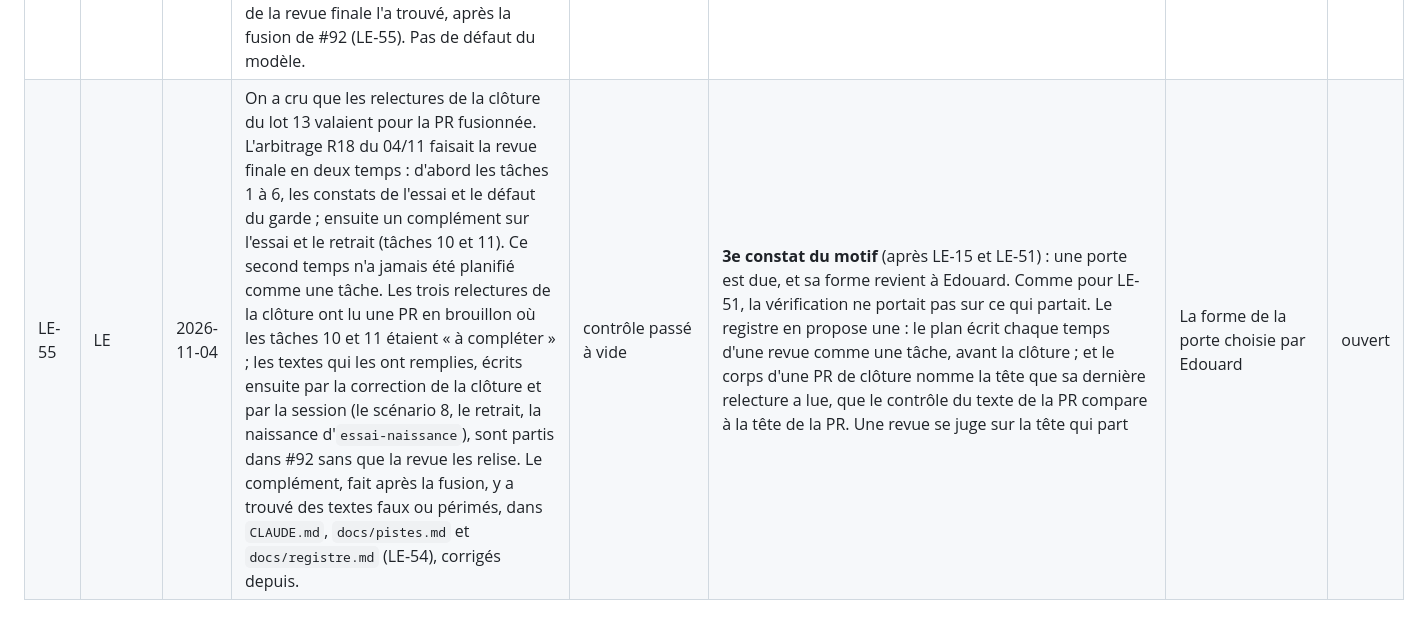
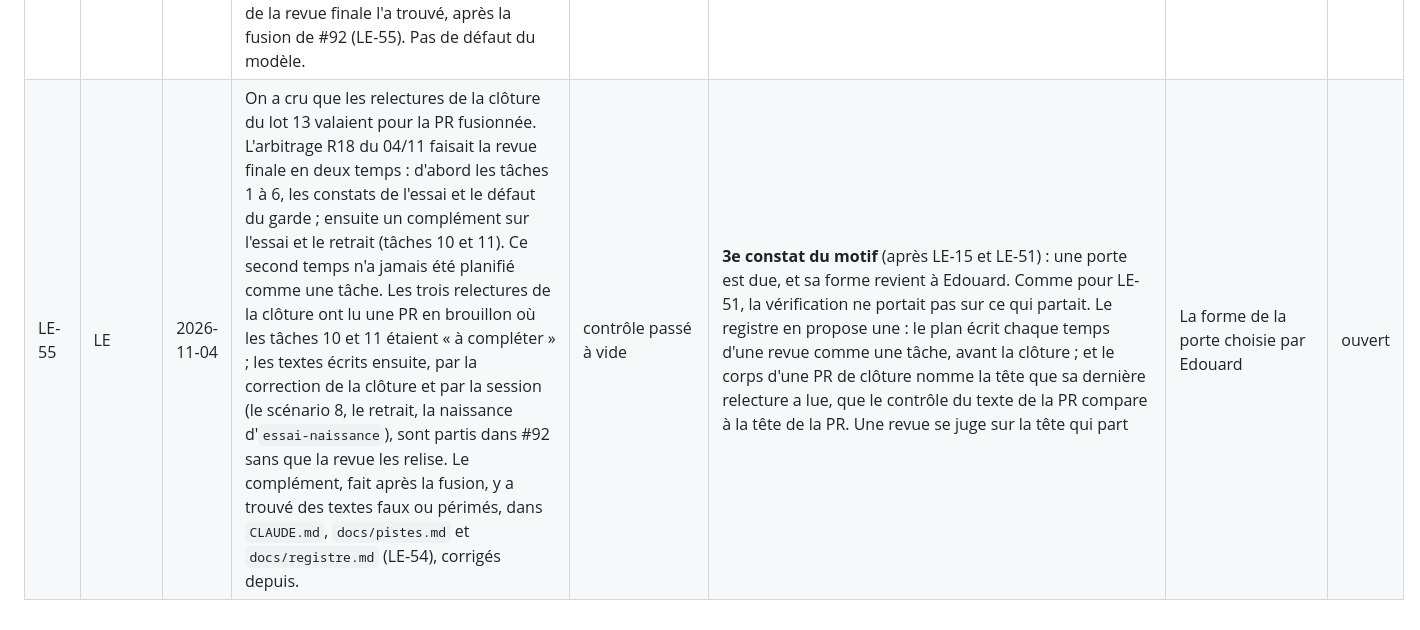
Before and after one commit to EdouardZemb/modele-projet, a Markdown page: docs/registre.md, the part around the change. GitHub-like rendering.

```diff
--- a/docs/registre.md
+++ b/docs/registre.md
@@ -67,4 +67,4 @@ Au 3e constat portant le même motif, on écrit une porte (un test, un hook, une
 | LE-52 | LE | 2026-11-04 | On a cru que le budget de 20 s du garde, pour tous ses sous-processus, suffisait à lire les contrôles d'une PR. Le 04/11, sur un réseau lent (délais TLS), `gh pr checks` a pris de 21 à 32 s : le garde a échoué fermé, et refusé la fusion de #90 (« fusion avant que tous les contrôles soient verts »), alors qu'ils l'étaient. Elle est passée une fois `gh pr checks` revenu sous 10 s. | délai mesuré à vide | 4e constat du motif, après LE-27, LE-29 et LE-40. Le refus fermé est voulu, et le délai du hook (30 s) borne le budget ; mais le message ne distingue pas un délai d'un rouge : une piste (`docs/pistes.md`). La porte est due depuis LE-40, et sa forme revient à Edouard | La forme de la porte due depuis LE-40 choisie | ouvert |
 | LE-53 | LE | 2026-11-04 | On a cru, à la spec du lot 13 et dans son plan, que le tunnel commun se recrée quand une PR de `serveur` change ses réseaux. Le plan le supposait au retrait d'un projet (tâche 6). Le 02/11, la session `serveur` a relevé dans le code que le retrait ne recrée pas le tunnel, et le plan n'a été corrigé qu'à cette tâche. La même croyance restait dans la spec (§ 14) et dans le plan (tâche 8, étape 4), qui faisaient fusionner la déclaration à une heure creuse : la session `serveur` l'a relevée le 03/11, avant ce geste. `appliquer.sh` rattache les réseaux à chaud, comme le dit déjà le cadrage (§ 6.5). Pas de défaut du modèle ni de `serveur`. | mécanisme décrit sans relire son code | **3e constat du motif** (après LE-47 et LE-48) : une porte est due, et sa forme revient à Edouard. Elle ne peut pas être un test du modèle, puisque la spec et le plan vivent hors du dépôt. Le registre en propose une : le plan porte une section « Mécanismes annoncés », une ligne par comportement qu'il annonce d'un mécanisme du modèle ou de `serveur`, avec le fichier et la ligne qui le font, et sa revue relit chaque ligne dans le code avant l'exécution. Une correction cherche aussi la même croyance dans le reste du plan et dans la spec | La forme de la porte choisie par Edouard | ouvert |
 | LE-54 | LE | 2026-11-04 | On a cru, dans deux textes de la clôture du lot 13 (#92), que le test de restauration lançait l'image du couple noté dans l'instantané. La piste « Un test de restauration qui lit la configuration de la prod » disait « lance l'image du couple noté », et en tirait sa proposition, monter l'instance de ce couple ; `CLAUDE.md`, « avec l'image du couple », le laissait croire. `tester-restauration.sh` lance l'image en service, la première colonne de `deploye` (`lire_deploye`), et ne lit jamais le `.couple` (M-0005 § 5). Le 04/11, c'était la même image, `deploye` n'ayant pas bougé entre la sauvegarde de 03:30 et le test de 05:30 : le fait rapporté était vrai, le mécanisme décrit faux. Le complément de la revue finale l'a trouvé, après la fusion de #92 (LE-55). Pas de défaut du modèle. | mécanisme décrit sans relire son code | 4e constat du motif, après LE-47, LE-48 et LE-53. La porte est due depuis LE-53, et sa forme revient à Edouard ; la section « Mécanismes annoncés » que le registre y propose couvrirait aussi une piste ou un texte de clôture qui décrit un mécanisme du modèle. La piste et `CLAUDE.md` disent désormais l'image en service, et la proposition de la piste monte l'instance du couple en service | La forme de la porte due depuis LE-53 choisie par Edouard | ouvert |
-| LE-55 | LE | 2026-11-04 | On a cru que les relectures de la clôture du lot 13 valaient pour la PR fusionnée. L'arbitrage R18 du 04/11 faisait la revue finale en deux temps : d'abord les tâches 1 à 6, les constats de l'essai et le défaut du garde ; ensuite un complément sur l'essai et le retrait (tâches 10 et 11). Ce second temps n'a jamais été planifié comme une tâche. Les trois relectures de la clôture ont lu une PR en brouillon où les tâches 10 et 11 étaient « à compléter » ; les textes qui les ont remplies, écrits ensuite par la correction de la clôture et par la session (le scénario 8, le retrait, la naissance d'`essai-naissance`), sont partis dans #92 sans que la revue les relise. Le complément, fait après la fusion, y a trouvé des textes faux ou périmés, dans `CLAUDE.md`, `docs/pistes.md` et `docs/registre.md` (LE-54), corrigés depuis. | contrôle passé à vide | **3e constat du motif** (après LE-15 et LE-51) : une porte est due, et sa forme revient à Edouard. Comme pour LE-51, la vérification ne portait pas sur ce qui partait. Le registre en propose une : le plan écrit chaque temps d'une revue comme une tâche, avant la clôture ; et le corps d'une PR de clôture nomme la tête que sa dernière relecture a lue, que le contrôle du texte de la PR compare à la tête de la PR. Une revue se juge sur la tête qui part | La forme de la porte choisie par Edouard | ouvert |
+| LE-55 | LE | 2026-11-04 | On a cru que les relectures de la clôture du lot 13 valaient pour la PR fusionnée. L'arbitrage R18 du 04/11 faisait la revue finale en deux temps : d'abord les tâches 1 à 6, les constats de l'essai et le défaut du garde ; ensuite un complément sur l'essai et le retrait (tâches 10 et 11). Ce second temps n'a jamais été planifié comme une tâche. Les trois relectures de la clôture ont lu une PR en brouillon où les tâches 10 et 11 étaient « à compléter » ; les textes écrits ensuite, par la correction de la clôture et par la session (le scénario 8, le retrait, la naissance d'`essai-naissance`), sont partis dans #92 sans que la revue les relise. Le complément, fait après la fusion, y a trouvé des textes faux ou périmés, dans `CLAUDE.md`, `docs/pistes.md` et `docs/registre.md` (LE-54), corrigés depuis. | contrôle passé à vide | **3e constat du motif** (après LE-15 et LE-51) : une porte est due, et sa forme revient à Edouard. Comme pour LE-51, la vérification ne portait pas sur ce qui partait. Le registre en propose une : le plan écrit chaque temps d'une revue comme une tâche, avant la clôture ; et le corps d'une PR de clôture nomme la tête que sa dernière relecture a lue, que le contrôle du texte de la PR compare à la tête de la PR. Une revue se juge sur la tête qui part | La forme de la porte choisie par Edouard | ouvert |
```
Also changed, not shown: docs/pistes.md (+1 -1 lines).
